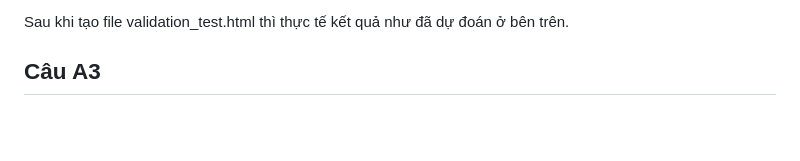
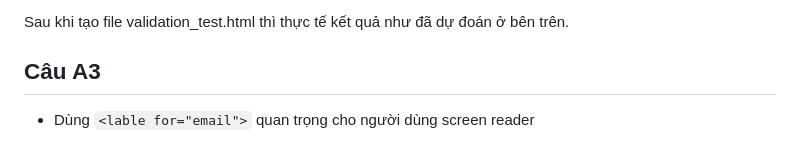
Before and after one commit to lethuyhien02092006-netizen/CSE391_LeThuyHien_2451160773, a Markdown page: PBT_02/answers.md, the part around the change. Drawn GitHub-style; blank space fills up the shorter version.

Commit message:
Reupload

```diff
--- a/PBT_02/answers.md
+++ b/PBT_02/answers.md
@@ -40,3 +40,4 @@
 Sau khi tạo file validation_test.html thì thực tế kết quả như đã dự đoán ở bên trên.
 
 ## Câu A3
+- Dùng `<lable for="email">` quan trọng cho người dùng screen reader
```
Also changed, not shown: PBT_03/answers.md (added).
